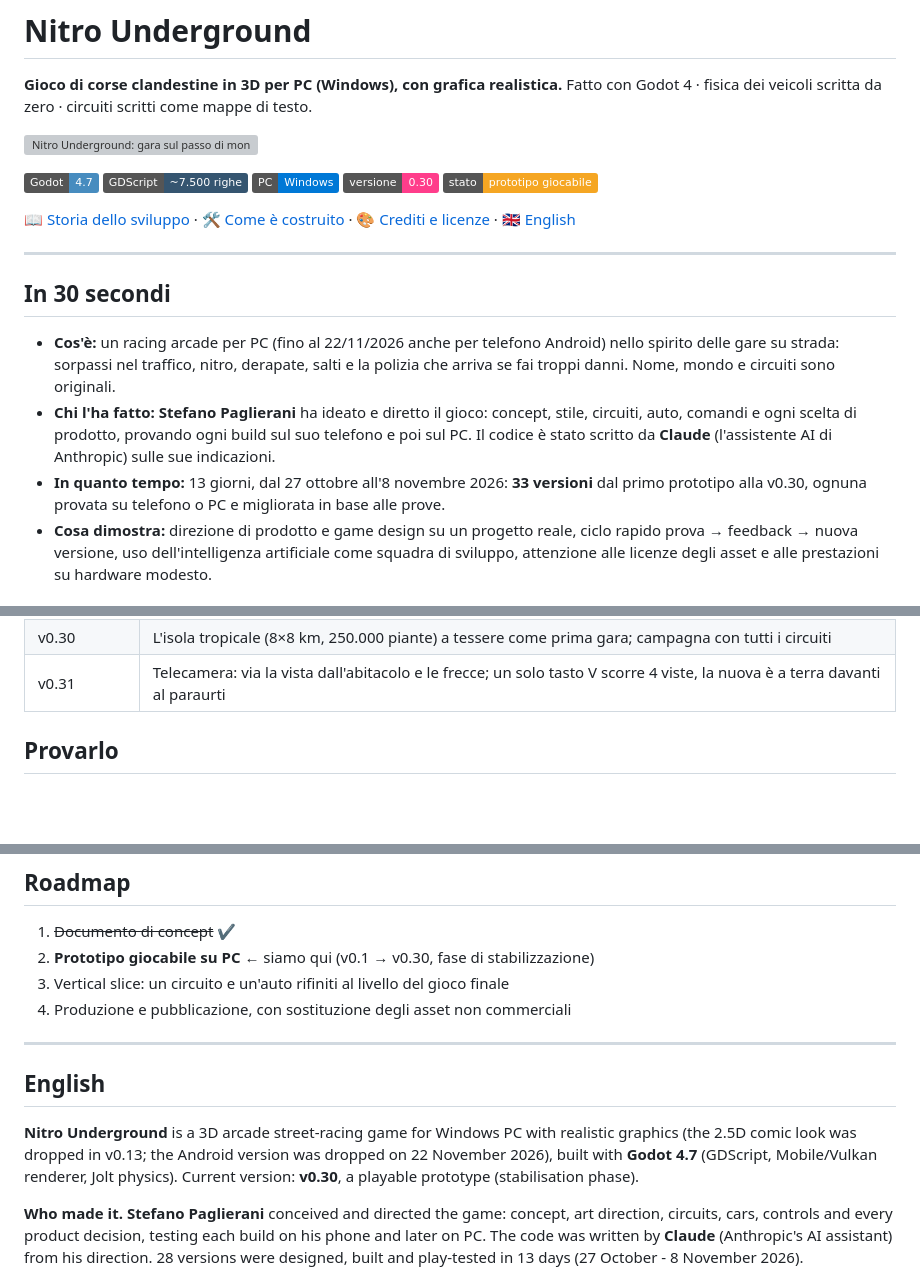
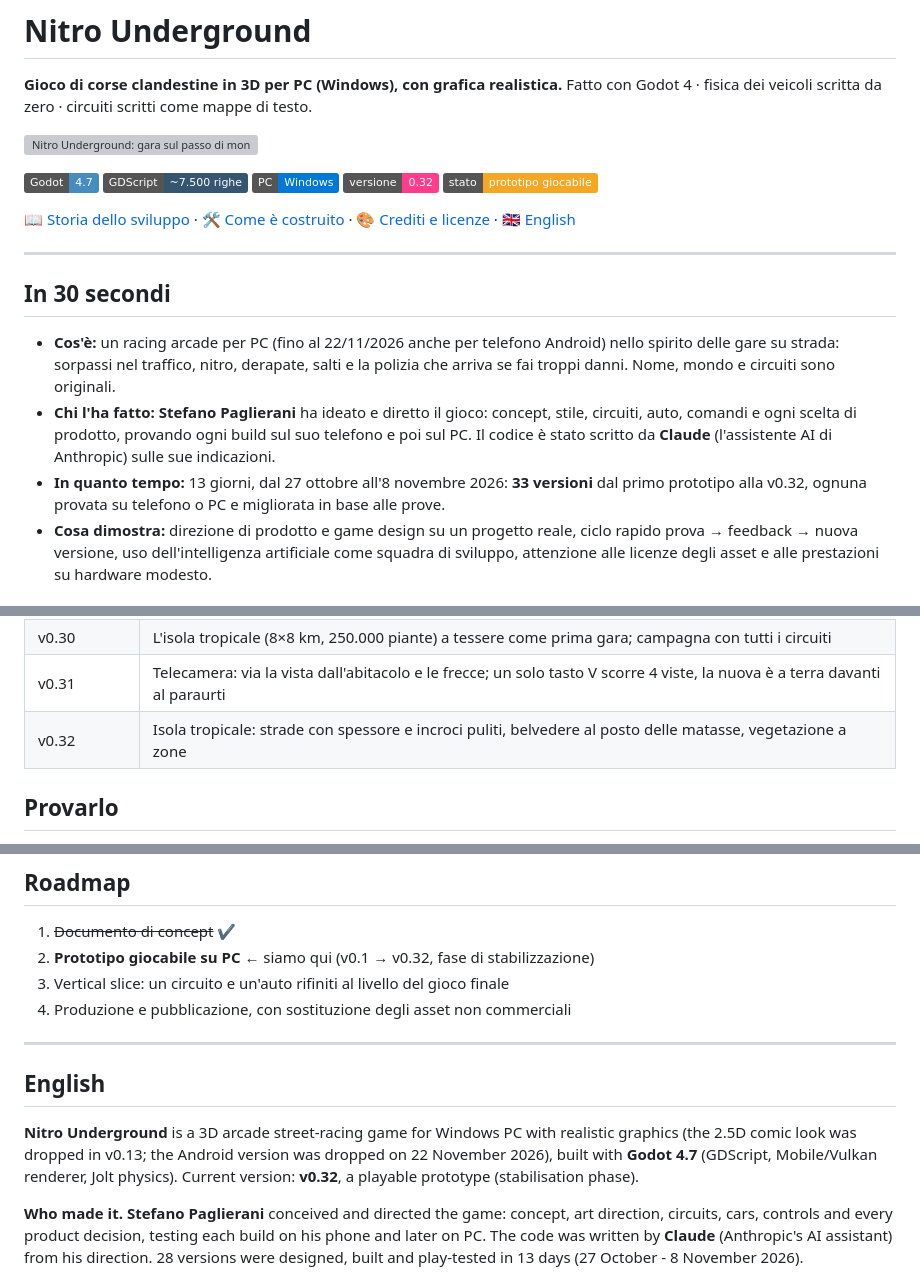
Before and after one commit to stefanopaglierani/nitro-underground, a Markdown page: README.md, 3 parts joined by grey strips. Rendered like a GitHub page; badges without logos; blank space fills up the shorter version; grey boxes are pictures that could not be loaded.

```diff
--- a/README.md
+++ b/README.md
@@ -8,7 +8,7 @@ Fatto con Godot 4 · fisica dei veicoli scritta da zero · circuiti scritti come
 [![Godot 4.7](https://img.shields.io/badge/Godot-4.7-478CBF?logo=godotengine&logoColor=white)](https://godotengine.org)
 ![GDScript](https://img.shields.io/badge/GDScript-~7.500_righe-355570)
 ![PC](https://img.shields.io/badge/PC-Windows-0078D6?logo=windows&logoColor=white)
-![Versione](https://img.shields.io/badge/versione-0.30-ff3d8b)
+![Versione](https://img.shields.io/badge/versione-0.32-ff3d8b)
 ![Stato](https://img.shields.io/badge/stato-prototipo_giocabile-f5a623)
 
 📖 [Storia dello sviluppo](docs/STORIA.md) · 🛠️ [Come è costruito](docs/TECNICO.md) · 🎨 [Crediti e licenze](CREDITI.md) · 🇬🇧 [English](#english)
@@ -24,7 +24,7 @@ Fatto con Godot 4 · fisica dei veicoli scritta da zero · circuiti scritti come
   circuiti, auto, comandi e ogni scelta di prodotto, provando ogni build sul suo telefono e poi sul PC.
   Il codice è stato scritto da **Claude** (l'assistente AI di Anthropic) sulle sue indicazioni.
 - **In quanto tempo:** 13 giorni, dal 27 ottobre all'8 novembre 2026: **33 versioni** dal primo prototipo
-  alla v0.30, ognuna provata su telefono o PC e migliorata in base alle prove.
+  alla v0.32, ognuna provata su telefono o PC e migliorata in base alle prove.
 - **Cosa dimostra:** direzione di prodotto e game design su un progetto reale, ciclo rapido
   prova → feedback → nuova versione, uso dell'intelligenza artificiale come squadra di sviluppo,
   attenzione alle licenze degli asset e alle prestazioni su hardware modesto.
@@ -124,6 +124,7 @@ cosa è stato chiesto e come è stato costruito.
 | v0.29 | Avversari più bravi: partenza senza spinte al giocatore, spazio a chi è affiancato, frenate dosate; traffico che si sposta e 25% di auto in meno |
 | v0.30 | L'isola tropicale (8×8 km, 250.000 piante) a tessere come prima gara; campagna con tutti i circuiti |
 | v0.31 | Telecamera: via la vista dall'abitacolo e le frecce; un solo tasto V scorre 4 viste, la nuova è a terra davanti al paraurti |
+| v0.32 | Isola tropicale: strade con spessore e incroci puliti, belvedere al posto delle matasse, vegetazione a zone |
 
 ## Provarlo
 
@@ -171,7 +172,7 @@ diritti sono riservati all'autore.
 ## Roadmap
 
 1. ~~Documento di concept~~ ✔
-2. **Prototipo giocabile su PC** ← siamo qui (v0.1 → v0.30, fase di stabilizzazione)
+2. **Prototipo giocabile su PC** ← siamo qui (v0.1 → v0.32, fase di stabilizzazione)
 3. Vertical slice: un circuito e un'auto rifiniti al livello del gioco finale
 4. Produzione e pubblicazione, con sostituzione degli asset non commerciali
 
@@ -181,7 +182,7 @@ diritti sono riservati all'autore.
 
 **Nitro Underground** is a 3D arcade street-racing game for Windows PC with realistic graphics (the 2.5D comic look was dropped in v0.13;
 the Android version was dropped on 22 November 2026), built with **Godot 4.7** (GDScript, Mobile/Vulkan renderer, Jolt physics). Current version:
-**v0.30**, a playable prototype (stabilisation phase).
+**v0.32**, a playable prototype (stabilisation phase).
 
 **Who made it.** **Stefano Paglierani** conceived and directed the game: concept, art direction,
 circuits, cars, controls and every product decision, testing each build on his phone and later on PC.
```
Also changed, not shown: docs/STORIA.md (+46 -1 lines), docs/immagini/v0.32-isola.jpg (added), docs/immagini/v0.32-strade-prima-dopo.jpg (added), 1 other file.
